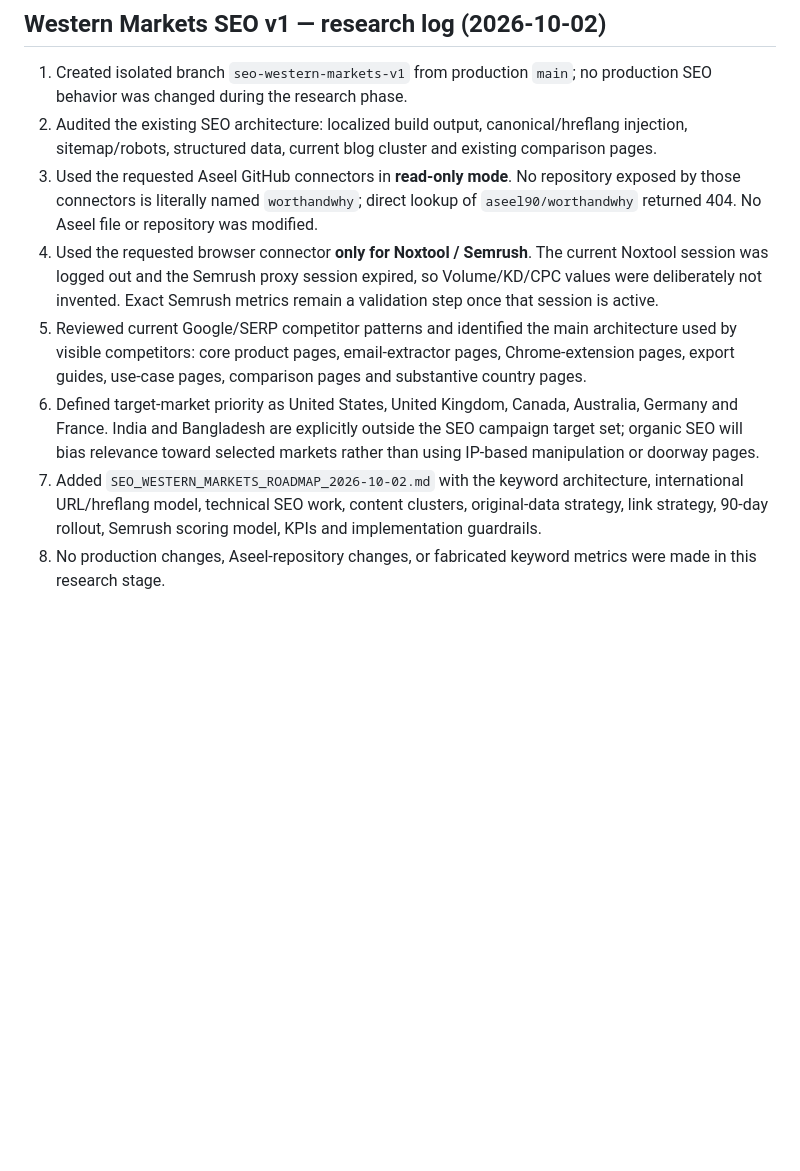
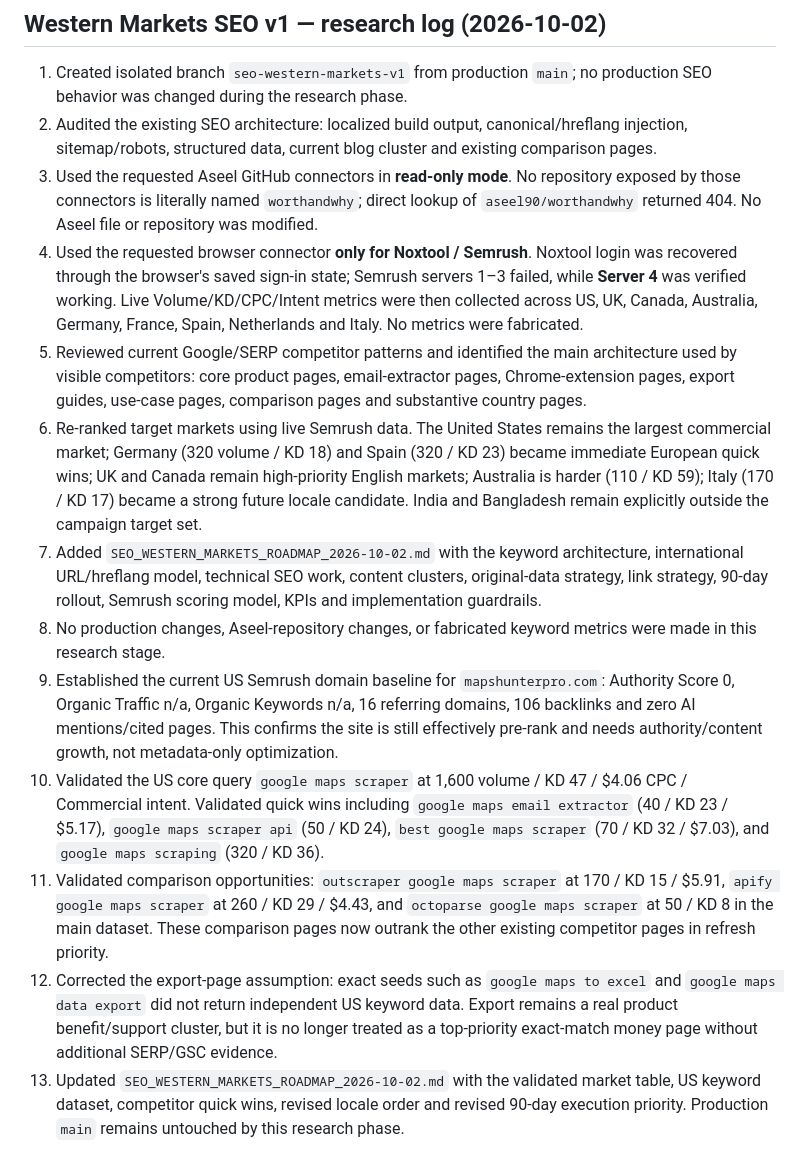
Before and after one commit to x4hop/maps-hunter-pro, a Markdown page: README.md, the part around the change. Drawn GitHub-style; blank space fills up the shorter version.

Commit message:
Log live Semrush validation and revised SEO priorities

```diff
--- a/README.md
+++ b/README.md
@@ -118,8 +118,13 @@ Read `PROJECT.md`, `DATA_FLOW.md`, `CHROME_WEB_STORE.md`, `privacy.html`, `terms
 1. Created isolated branch `seo-western-markets-v1` from production `main`; no production SEO behavior was changed during the research phase.
 2. Audited the existing SEO architecture: localized build output, canonical/hreflang injection, sitemap/robots, structured data, current blog cluster and existing comparison pages.
 3. Used the requested Aseel GitHub connectors in **read-only mode**. No repository exposed by those connectors is literally named `worthandwhy`; direct lookup of `aseel90/worthandwhy` returned 404. No Aseel file or repository was modified.
-4. Used the requested browser connector **only for Noxtool / Semrush**. The current Noxtool session was logged out and the Semrush proxy session expired, so Volume/KD/CPC values were deliberately not invented. Exact Semrush metrics remain a validation step once that session is active.
+4. Used the requested browser connector **only for Noxtool / Semrush**. Noxtool login was recovered through the browser's saved sign-in state; Semrush servers 1–3 failed, while **Server 4** was verified working. Live Volume/KD/CPC/Intent metrics were then collected across US, UK, Canada, Australia, Germany, France, Spain, Netherlands and Italy. No metrics were fabricated.
 5. Reviewed current Google/SERP competitor patterns and identified the main architecture used by visible competitors: core product pages, email-extractor pages, Chrome-extension pages, export guides, use-case pages, comparison pages and substantive country pages.
-6. Defined target-market priority as United States, United Kingdom, Canada, Australia, Germany and France. India and Bangladesh are explicitly outside the SEO campaign target set; organic SEO will bias relevance toward selected markets rather than using IP-based manipulation or doorway pages.
+6. Re-ranked target markets using live Semrush data. The United States remains the largest commercial market; Germany (320 volume / KD 18) and Spain (320 / KD 23) became immediate European quick wins; UK and Canada remain high-priority English markets; Australia is harder (110 / KD 59); Italy (170 / KD 17) became a strong future locale candidate. India and Bangladesh remain explicitly outside the campaign target set.
 7. Added `SEO_WESTERN_MARKETS_ROADMAP_2026-10-02.md` with the keyword architecture, international URL/hreflang model, technical SEO work, content clusters, original-data strategy, link strategy, 90-day rollout, Semrush scoring model, KPIs and implementation guardrails.
 8. No production changes, Aseel-repository changes, or fabricated keyword metrics were made in this research stage.
+9. Established the current US Semrush domain baseline for `mapshunterpro.com`: Authority Score 0, Organic Traffic n/a, Organic Keywords n/a, 16 referring domains, 106 backlinks and zero AI mentions/cited pages. This confirms the site is still effectively pre-rank and needs authority/content growth, not metadata-only optimization.
+10. Validated the US core query `google maps scraper` at 1,600 volume / KD 47 / $4.06 CPC / Commercial intent. Validated quick wins including `google maps email extractor` (40 / KD 23 / $5.17), `google maps scraper api` (50 / KD 24), `best google maps scraper` (70 / KD 32 / $7.03), and `google maps scraping` (320 / KD 36).
+11. Validated comparison opportunities: `outscraper google maps scraper` at 170 / KD 15 / $5.91, `apify google maps scraper` at 260 / KD 29 / $4.43, and `octoparse google maps scraper` at 50 / KD 8 in the main dataset. These comparison pages now outrank the other existing competitor pages in refresh priority.
+12. Corrected the export-page assumption: exact seeds such as `google maps to excel` and `google maps data export` did not return independent US keyword data. Export remains a real product benefit/support cluster, but it is no longer treated as a top-priority exact-match money page without additional SERP/GSC evidence.
+13. Updated `SEO_WESTERN_MARKETS_ROADMAP_2026-10-02.md` with the validated market table, US keyword dataset, competitor quick wins, revised locale order and revised 90-day execution priority. Production `main` remains untouched by this research phase.
```
